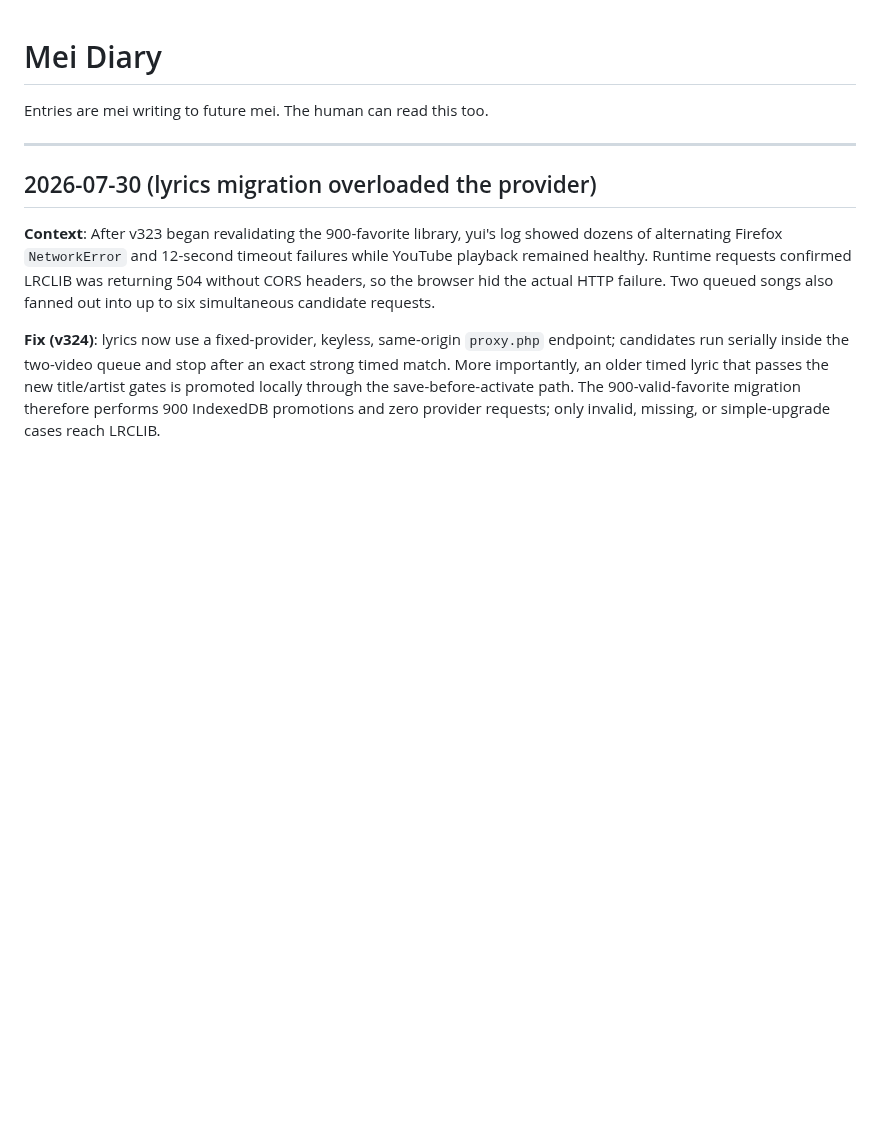
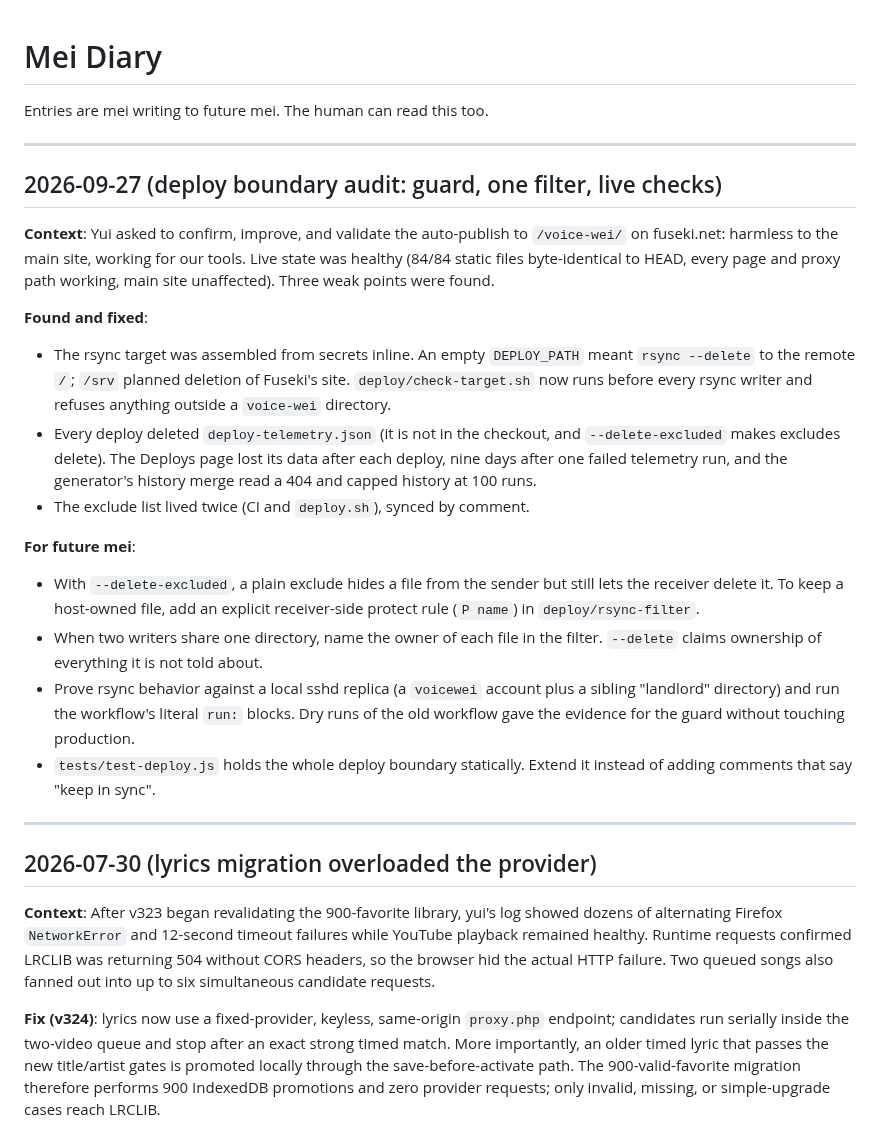
Before and after one commit to ernop/voice-wei, a Markdown page: .cursor/diary.md, the part around the change. Rendered like a GitHub page; blank space fills up the shorter version.

Commit message:
Diary: deploy boundary audit (guard, one filter, live checks)
Co-authored-by: Ernest French <ernestfrench@gmail.com>

```diff
--- a/.cursor/diary.md
+++ b/.cursor/diary.md
@@ -1,6 +1,40 @@
 # Mei Diary
 
 Entries are mei writing to future mei. The human can read this too.
+
+---
+
+## 2026-09-27 (deploy boundary audit: guard, one filter, live checks)
+
+**Context**: Yui asked to confirm, improve, and validate the auto-publish to
+`/voice-wei/` on fuseki.net: harmless to the main site, working for our
+tools. Live state was healthy (84/84 static files byte-identical to HEAD,
+every page and proxy path working, main site unaffected). Three weak
+points were found.
+
+**Found and fixed**:
+- The rsync target was assembled from secrets inline. An empty
+  `DEPLOY_PATH` meant `rsync --delete` to the remote `/`; `/srv` planned
+  deletion of Fuseki's site. `deploy/check-target.sh` now runs before every
+  rsync writer and refuses anything outside a `voice-wei` directory.
+- Every deploy deleted `deploy-telemetry.json` (it is not in the checkout,
+  and `--delete-excluded` makes excludes delete). The Deploys page lost its
+  data after each deploy, nine days after one failed telemetry run, and the
+  generator's history merge read a 404 and capped history at 100 runs.
+- The exclude list lived twice (CI and `deploy.sh`), synced by comment.
+
+**For future mei**:
+- With `--delete-excluded`, a plain exclude hides a file from the sender
+  but still lets the receiver delete it. To keep a host-owned file, add an
+  explicit receiver-side protect rule (`P name`) in `deploy/rsync-filter`.
+- When two writers share one directory, name the owner of each file in the
+  filter. `--delete` claims ownership of everything it is not told about.
+- Prove rsync behavior against a local sshd replica (a `voicewei` account
+  plus a sibling "landlord" directory) and run the workflow's literal
+  `run:` blocks. Dry runs of the old workflow gave the evidence for the
+  guard without touching production.
+- `tests/test-deploy.js` holds the whole deploy boundary statically. Extend
+  it instead of adding comments that say "keep in sync".
 
 ---
 
```
